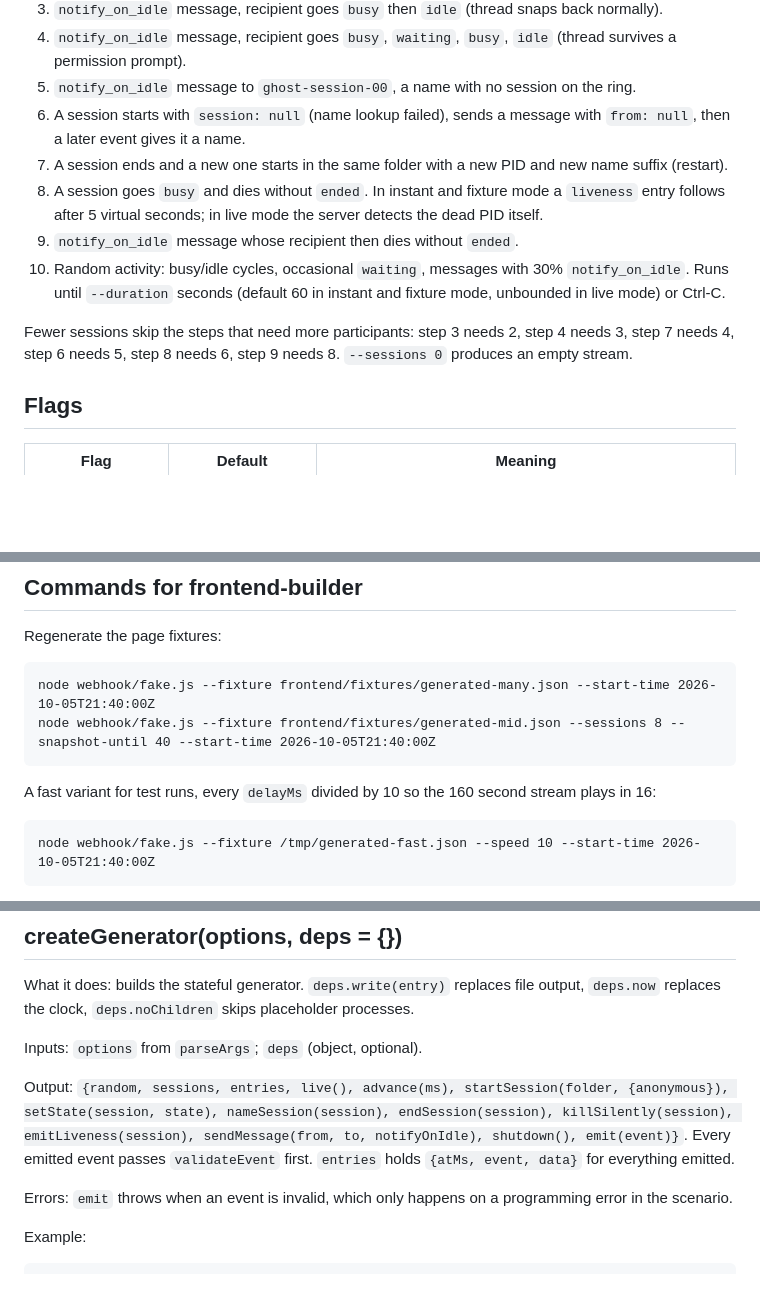
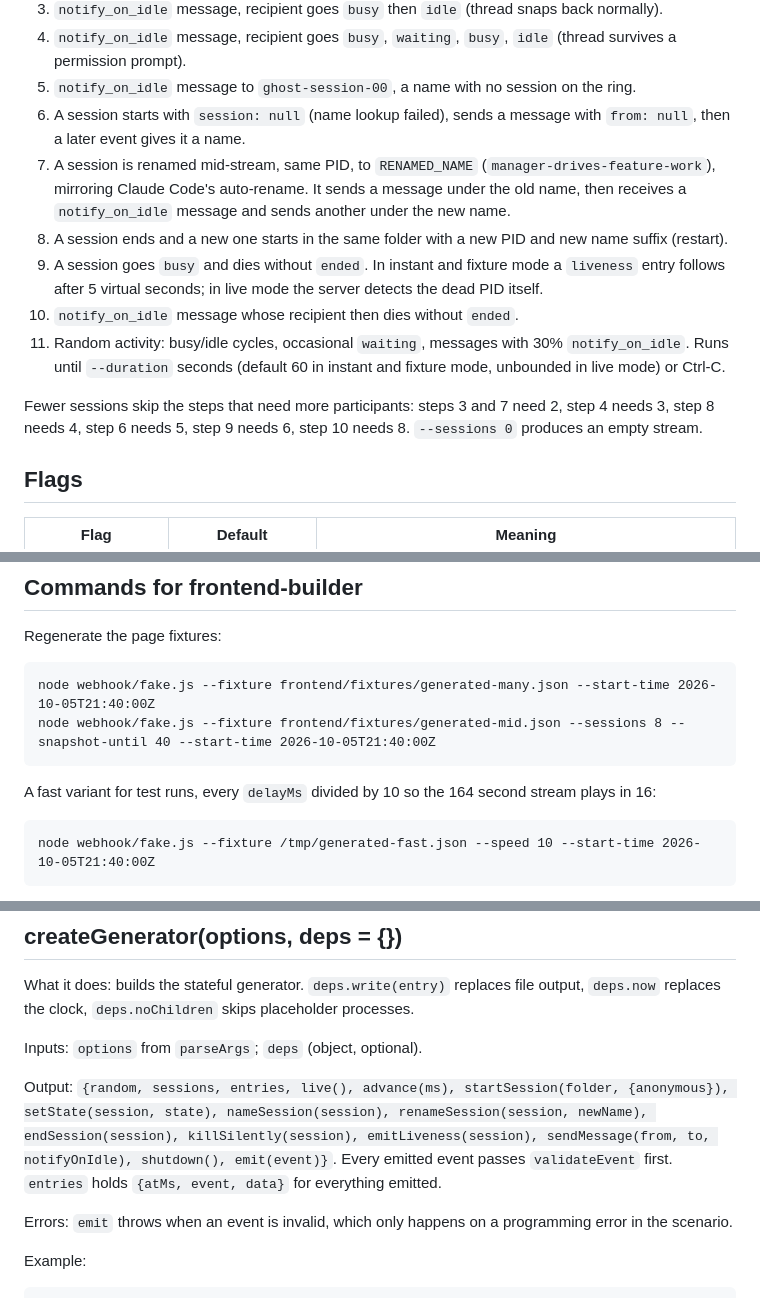
Before and after one commit to kharanga/path_finder, a Markdown page: docs/webhook/fake-generator.md, 3 parts joined by grey strips. Drawn GitHub-style; blank space fills up the shorter version.

Commit message:
W7 PASS
Co-Authored-By: Claude Fable 5.1 <noreply@anthropic.com>

````diff
--- a/docs/webhook/fake-generator.md
+++ b/docs/webhook/fake-generator.md
@@ -17,12 +17,13 @@ With the default 15 sessions, in order:
 4. `notify_on_idle` message, recipient goes `busy`, `waiting`, `busy`, `idle` (thread survives a permission prompt).
 5. `notify_on_idle` message to `ghost-session-00`, a name with no session on the ring.
 6. A session starts with `session: null` (name lookup failed), sends a message with `from: null`, then a later event gives it a name.
-7. A session ends and a new one starts in the same folder with a new PID and new name suffix (restart).
-8. A session goes `busy` and dies without `ended`. In instant and fixture mode a `liveness` entry follows after 5 virtual seconds; in live mode the server detects the dead PID itself.
-9. `notify_on_idle` message whose recipient then dies without `ended`.
-10. Random activity: busy/idle cycles, occasional `waiting`, messages with 30% `notify_on_idle`. Runs until `--duration` seconds (default 60 in instant and fixture mode, unbounded in live mode) or Ctrl-C.
+7. A session is renamed mid-stream, same PID, to `RENAMED_NAME` (`manager-drives-feature-work`), mirroring Claude Code's auto-rename. It sends a message under the old name, then receives a `notify_on_idle` message and sends another under the new name.
+8. A session ends and a new one starts in the same folder with a new PID and new name suffix (restart).
+9. A session goes `busy` and dies without `ended`. In instant and fixture mode a `liveness` entry follows after 5 virtual seconds; in live mode the server detects the dead PID itself.
+10. `notify_on_idle` message whose recipient then dies without `ended`.
+11. Random activity: busy/idle cycles, occasional `waiting`, messages with 30% `notify_on_idle`. Runs until `--duration` seconds (default 60 in instant and fixture mode, unbounded in live mode) or Ctrl-C.
 
-Fewer sessions skip the steps that need more participants: step 3 needs 2, step 4 needs 3, step 7 needs 4, step 6 needs 5, step 8 needs 6, step 9 needs 8. `--sessions 0` produces an empty stream.
+Fewer sessions skip the steps that need more participants: steps 3 and 7 need 2, step 4 needs 3, step 8 needs 4, step 6 needs 5, step 9 needs 6, step 10 needs 8. `--sessions 0` produces an empty stream.
 
 ## Flags
 
@@ -47,7 +48,7 @@ node webhook/fake.js --fixture frontend/fixtures/generated-many.json --start-tim
 node webhook/fake.js --fixture frontend/fixtures/generated-mid.json --sessions 8 --snapshot-until 40 --start-time 2026-10-05T21:40:00Z
 ```
 
-A fast variant for test runs, every `delayMs` divided by 10 so the 160 second stream plays in 16:
+A fast variant for test runs, every `delayMs` divided by 10 so the 164 second stream plays in 16:
 
 ```
 node webhook/fake.js --fixture /tmp/generated-fast.json --speed 10 --start-time 2026-10-05T21:40:00Z
@@ -96,7 +97,7 @@ What it does: builds the stateful generator. `deps.write(entry)` replaces file o
 
 Inputs: `options` from `parseArgs`; `deps` (object, optional).
 
-Output: `{random, sessions, entries, live(), advance(ms), startSession(folder, {anonymous}), setState(session, state), nameSession(session), endSession(session), killSilently(session), emitLiveness(session), sendMessage(from, to, notifyOnIdle), shutdown(), emit(event)}`. Every emitted event passes `validateEvent` first. `entries` holds `{atMs, event, data}` for everything emitted.
+Output: `{random, sessions, entries, live(), advance(ms), startSession(folder, {anonymous}), setState(session, state), nameSession(session), renameSession(session, newName), endSession(session), killSilently(session), emitLiveness(session), sendMessage(from, to, notifyOnIdle), shutdown(), emit(event)}`. Every emitted event passes `validateEvent` first. `entries` holds `{atMs, event, data}` for everything emitted.
 
 Errors: `emit` throws when an event is invalid, which only happens on a programming error in the scenario.
 
````
Also changed, not shown: other parts of docs/webhook/fake-generator.md (+2 -2 lines).
